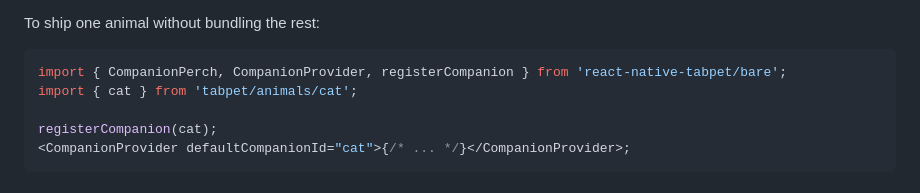
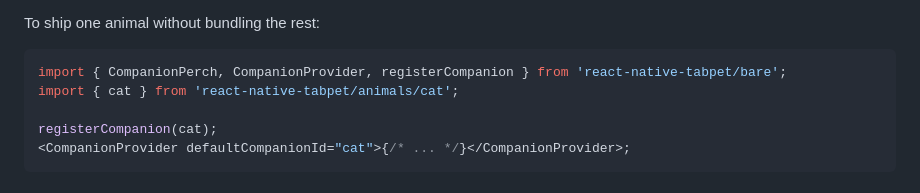
Before and after one commit to Lakshay1800/tabpet, a Markdown page: docs/api.md, the part around the change. GitHub-like rendering.

````diff
--- a/docs/api.md
+++ b/docs/api.md
@@ -139,7 +139,7 @@ To ship one animal without bundling the rest:
 
 ```tsx
 import { CompanionPerch, CompanionProvider, registerCompanion } from 'react-native-tabpet/bare';
-import { cat } from 'tabpet/animals/cat';
+import { cat } from 'react-native-tabpet/animals/cat';
 
 registerCompanion(cat);
 <CompanionProvider defaultCompanionId="cat">{/* ... */}</CompanionProvider>;
````
Also changed, not shown: README.md (+1 -1 lines), docs/integration.md (+1 -1 lines).
